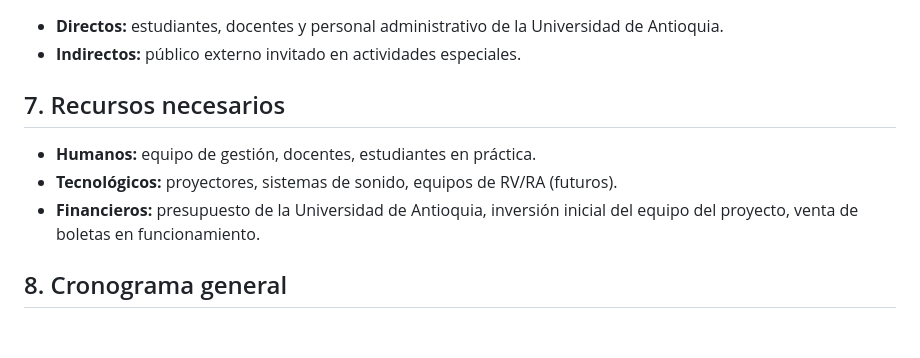
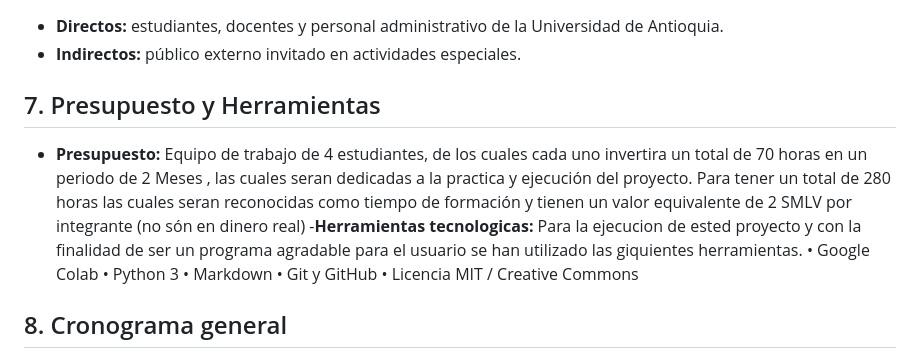
Before and after one commit to isabellalondono-code/LUCES-CAMARA...UDEA-, a Markdown page: PLAN DE PROYECTO.MD, the part around the change. GitHub-like rendering; blank space fills up the shorter version.

```diff
--- a/PLAN DE PROYECTO.MD
+++ b/PLAN DE PROYECTO.MD
@@ -48,10 +48,15 @@ Diseñar y desarrollar un programa de consola que permita gestionar las operacio
 - **Directos:** estudiantes, docentes y personal administrativo de la Universidad de Antioquia.
 - **Indirectos:** público externo invitado en actividades especiales.
 
-## 7. Recursos necesarios
-- **Humanos:** equipo de gestión, docentes, estudiantes en práctica.
-- **Tecnológicos:** proyectores, sistemas de sonido, equipos de RV/RA (futuros).
-- **Financieros:** presupuesto de la Universidad de Antioquia, inversión inicial del equipo del proyecto, venta de boletas en funcionamiento.
+## 7. Presupuesto y Herramientas
+- **Presupuesto:** Equipo de trabajo de 4 estudiantes, de los cuales cada uno invertira un total de 70  horas en un periodo de 2 Meses , las cuales seran dedicadas a la practica y ejecución del proyecto. Para tener un total de 280 horas las cuales seran reconocidas como tiempo de formación y tienen un valor equivalente de 2 SMLV por integrante (no són en dinero real)
+-**Herramientas tecnologicas:** Para la ejecucion de ested proyecto y con la finalidad de ser un programa agradable para el usuario se han utilizado las giquientes herramientas.
+•	Google Colab
+•	Python 3
+•	Markdown
+•	Git y GitHub
+•	Licencia MIT / Creative Commons
+
 
 ## 8. Cronograma general
 1. **Planeación (2025):** diseño del modelo, definición de sala física y consecución de recursos.
```
